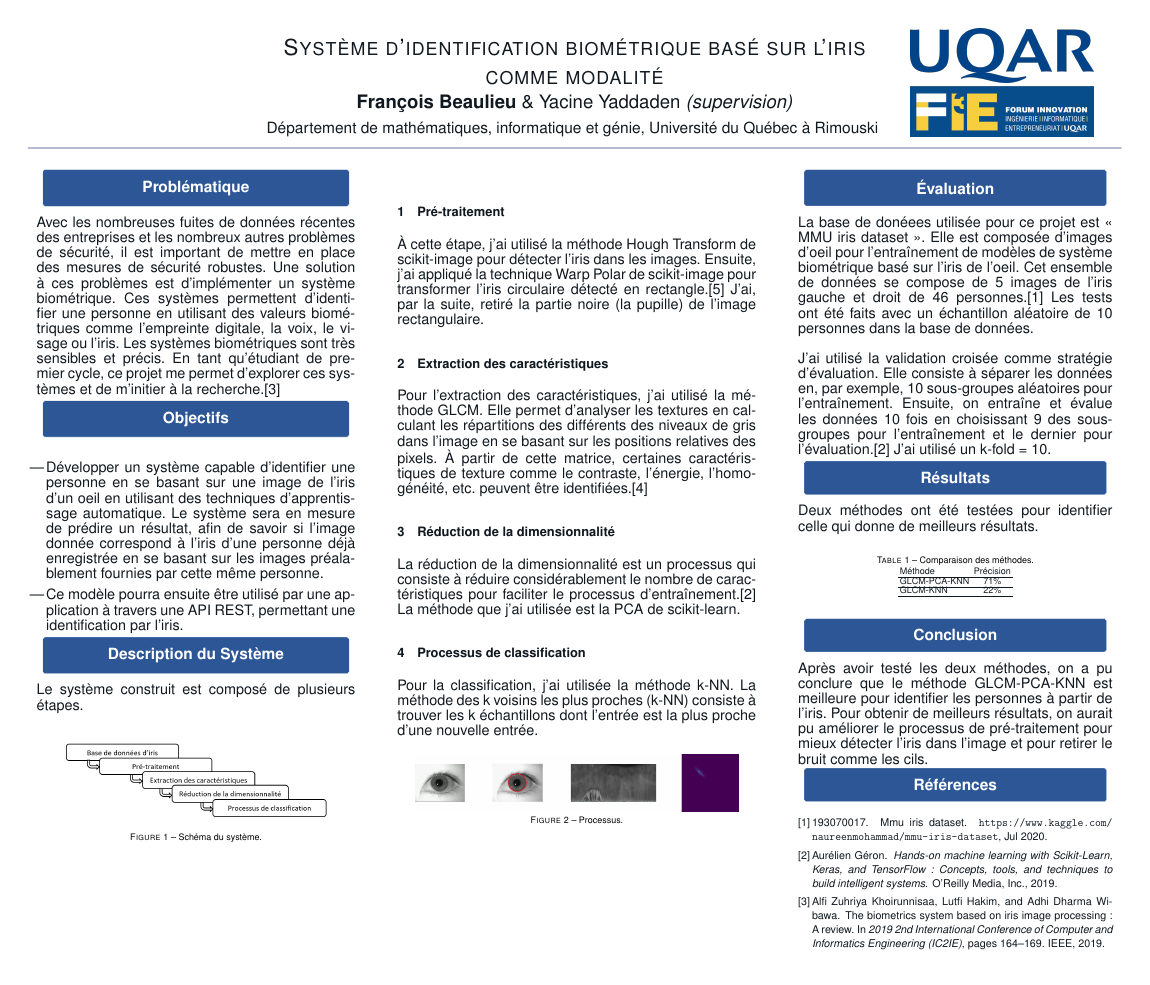
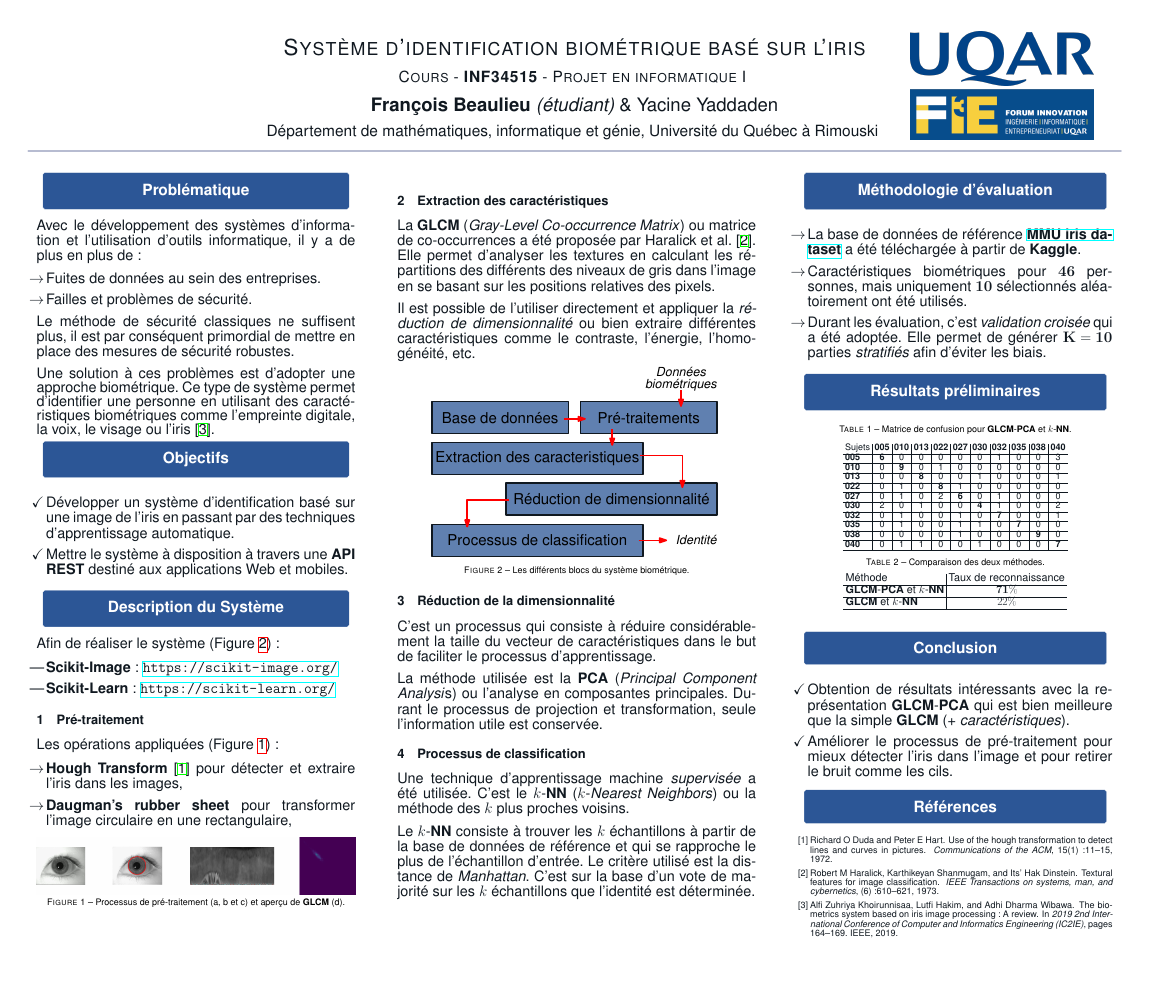
Before and after one commit to yyaddaden/iris-biometric-project, a LaTeX poster (Poster/fi3e_poster.tex, which reads Poster/poster_column_1.tex, Poster/poster_column_2.tex, Poster/poster_column_3.tex): the whole page. Compiled offline with pdfLaTeX; a LaTeX package or settings file that is missing is left out.

Commit message:
revised version of the poster (Fi3E).

```diff
--- a/Poster/fi3e_poster.tex
+++ b/Poster/fi3e_poster.tex
@@ -14,12 +14,14 @@
 \usepackage{xcolor}
 %\usepackage[backend=biber,style=numeric]{biblatex}
 \usepackage{unitartu-theme}
-\usepackage{url}
+\usepackage{hyperref}
 
 \usepackage{mwe} % for placeholder images
 
 \usepackage{caption}
 \usepackage{anyfontsize}
+
+\usepackage{multicol}
 
 %\addbibresource{refs.bib}
 
--- a/Poster/poster_column_1.tex
+++ b/Poster/poster_column_1.tex
@@ -1,35 +1,54 @@
 \block{Problématique}{
        { \fontsize{40}{40}\selectfont
 
-       Avec les nombreuses fuites de données récentes des entreprises et les nombreux autres problèmes de sécurité, il est important de mettre en place des mesures de sécurité robustes. Une solution à ces problèmes est d’implémenter un système biométrique. Ces systèmes permettent d'identifier une personne en utilisant des valeurs biométriques comme l’empreinte digitale, la voix, le visage ou l’iris. Les systèmes biométriques sont très sensibles et précis. En tant qu’étudiant de premier cycle, ce projet me permet d’explorer ces systèmes et de m’initier à la recherche.\cite{ref_3}
+		Avec le développement des systèmes d'information et l'utilisation d'outils informatique, il y a de plus en plus de : \vspace{0.5em}
 
+		\begin{itemize}
+			\item[$\rightarrow$] Fuites de données au sein des entreprises.
+			\item[$\rightarrow$] Failles et problèmes de sécurité.
+		\end{itemize}
+		\vspace{0.5em}
+
+		Le méthode de sécurité classiques ne suffisent plus, il est par conséquent primordial de mettre en place des mesures de sécurité robustes. \vspace{0.5em}
+
+		Une solution à ces problèmes est d'adopter une approche biométrique. Ce type de système permet d'identifier une personne en utilisant des caractéristiques biométriques comme l'empreinte digitale, la voix, le visage ou l'iris \cite{ref_01}.
        }
 }
 
 \block{Objectifs}{
  	{ \fontsize{40}{40}\selectfont
+	\begin{itemize}
+		\item[$\checkmark$] Développer un système d'identification basé sur une image de l'iris en passant par des techniques d'apprentissage automatique.
 
-	\vspace{1em}
-	\begin{itemize}
-		\item Développer un système capable d’identifier une personne en se basant sur une image de l'iris d'un oeil en utilisant des techniques d’apprentissage automatique.
-Le système sera en mesure de prédire un résultat, afin de savoir si l'image donnée correspond à l'iris d'une personne déjà enregistrée en se basant sur les images préalablement fournies par cette même personne.
-		\item Ce modèle pourra ensuite être utilisé par une application à travers
-une API REST, permettant une identification par l'iris.
+		\item[$\checkmark$] Mettre le système à disposition à travers une \textbf{API REST} destiné aux applications Web et mobiles.
 	\end{itemize}
-
 	}
 }
 
 \block{Description du Système}{
  	{ \fontsize{40}{40}\selectfont
 
-	Le système construit est composé de plusieurs étapes.
+  	Afin de réaliser le système (Figure \ref{fig_01}) :
 
-    \vspace{1em}
-    \begin{center}
-        \includegraphics[width=0.9\linewidth]{schema}
-        \captionof{figure}{Schéma du système.}
+ 	\begin{itemize}
+ 		\item \textbf{Scikit-Image} : \url{https://scikit-image.org/}
+ 		\item \textbf{Scikit-Learn} : \url{https://scikit-learn.org/}
+ 	\end{itemize}
+
+	\vspace{-1.5em}
+	\section{Pré-traitement}
+	\vspace{-0.5em}
+	Les opérations appliquées (Figure \ref{fig_02}) :
+
+	\begin{itemize}
+		\item[$\rightarrow$] \textbf{Hough Transform} \cite{ref_02} pour détecter et extraire l'iris dans les images,
+		\item[$\rightarrow$] \textbf{Daugman's rubber sheet} pour transformer l'image circulaire en une rectangulaire,
+	\end{itemize}
+
+	 \begin{center}
+        \includegraphics[width=1.0\linewidth]{processus}
+        \captionof{figure}{\label{fig_02}Processus de pré-traitement (a, b et c) et aperçu de \textbf{GLCM} (d).}
     \end{center}
-    \vspace{1em}
+
     }
 }
--- a/Poster/poster_column_2.tex
+++ b/Poster/poster_column_2.tex
@@ -1,25 +1,32 @@
 \block{}{
  	{ \fontsize{40}{40}\selectfont
 
-	\section{Pré-traitement}
-	À cette étape, j'ai utilisé la méthode Hough Transform de scikit-image pour détecter l'iris dans les images. Ensuite, j'ai appliqué la technique Warp Polar de scikit-image pour transformer l'iris circulaire détecté en rectangle.\cite{ref_4} J'ai, par la suite, retiré la partie noire (la pupille) de l’image rectangulaire.
+	\vspace{-1em}
+	\section{Extraction des caractéristiques}
+	\vspace{-0.5em}
+	La \textbf{GLCM} (\textit{Gray-Level Co-occurrence Matrix}) ou matrice de co-occurrences a été proposée par Haralick et al. \cite{ref_03}. Elle permet d'analyser les textures en calculant les répartitions des différents des niveaux de gris dans l'image en se basant sur les positions relatives des pixels.\vspace{0.5em}
 
+	Il est possible de l'utiliser directement et appliquer la \textit{réduction de dimensionnalité} ou bien extraire différentes caractéristiques comme le contraste, l'énergie, l'homogénéité, etc.
 
-	\section{Extraction des caractéristiques}
-	Pour l'extraction des caractéristiques, j'ai utilisé la méthode GLCM. Elle permet d'analyser les textures en calculant les répartitions des différents des niveaux de gris dans l'image en se basant sur les positions relatives des pixels. À partir de cette matrice, certaines caractéristiques de texture comme le contraste, l'énergie, l'homogénéité, etc. peuvent être identifiées.\cite{ref_5}
+    \begin{center}
+        \includegraphics[width=0.8\linewidth]{schema.pdf}
+        \vspace{0.3em}
+        \captionof{figure}{\label{fig_01}Les différents blocs du système biométrique.}
+    \end{center}
 
+	\vspace{-1em}
 	\section{Réduction de la dimensionnalité}
-	La réduction de la dimensionnalité est un processus qui consiste à réduire considérablement le nombre de caractéristiques pour faciliter le processus d’entraînement.\cite{ref_1} La méthode que j'ai utilisée est la PCA de scikit-learn.
+	\vspace{-0.5em}
+	C'est un processus qui consiste à réduire considérablement la taille du vecteur de caractéristiques dans le but de faciliter le processus d'apprentissage.\vspace{0.5em}
 
+	La méthode utilisée est la \textbf{PCA} (\textit{Principal Component Analysi}s) ou l'analyse en composantes principales. Durant le processus de projection et transformation, seule l'information utile est conservée.
+
+	\vspace{-1em}
 	\section{Processus de classification}
-    Pour la classification, j'ai utilisée la méthode k-NN. La méthode des k voisins les plus proches (k-NN) consiste à trouver les k échantillons dont l’entrée est la plus proche d’une nouvelle entrée.
+	\vspace{-0.5em}
+	Une technique d'apprentissage machine \textit{supervisée} a été utilisée. C'est le $k$-\textbf{NN} ($k$-\textit{Nearest Neighbors}) ou la méthode des $k$ plus proches voisins. \vspace{0.5em}
 
-    \vspace{1em}
-    \begin{center}
-        \includegraphics[width=0.9\linewidth]{processus}
-        \captionof{figure}{Processus.}
-    \end{center}
-    \vspace{1em}
+	Le $k$-\textbf{NN} consiste à trouver les $k$ échantillons à partir de la base de données de référence et qui se rapproche le plus de l'échantillon d'entrée. Le critère utilisé est la distance de \textit{Manhattan}. C'est sur la base d'un vote de majorité sur les $k$ échantillons que l'identité est déterminée.
 
 	}
 }
--- a/Poster/poster_column_3.tex
+++ b/Poster/poster_column_3.tex
@@ -1,26 +1,48 @@
-\block{Évaluation}{
+\block{Méthodologie d'évaluation}{
  	{ \fontsize{40}{40}\selectfont
 
- 	La base de donéees utilisée pour ce projet est « MMU iris dataset ». Elle est composée d’images d’oeil pour l’entraînement de modèles de système biométrique basé sur l’iris de l’oeil. Cet ensemble de données se compose de 5 images de l’iris gauche et droit de 46 personnes.\cite{ref_2} Les tests ont été faits avec un échantillon aléatoire de 10 personnes dans la base de données.
-\\~\\
-	J'ai utilisé la validation croisée comme stratégie d’évaluation. Elle consiste à séparer les données en, par exemple, 10 sous-groupes aléatoires pour l’entraînement. Ensuite, on entraîne et évalue les données 10 fois en choisissant 9 des sous-groupes pour l’entraînement et le dernier pour l’évaluation.\cite{ref_1} J'ai utilisé un k-fold = 10.
+	\begin{itemize}
+		\item[$\rightarrow$] La base de données de référence \href{https://www.kaggle.com/datasets/naureenmohammad/mmu-iris-dataset}{\textbf{MMU iris dataset}} a été téléchargée à partir de \textbf{Kaggle}.
 
+		\item[$\rightarrow$] Caractéristiques biométriques pour $\mathbf{46}$ personnes, mais uniquement $\mathbf{10}$ sélectionnés aléatoirement ont été utilisés.
+
+		\item[$\rightarrow$] Durant les évaluation, c'est \textit{validation croisée} qui a été adoptée. Elle permet de générer $\mathbf{K = 10}$ parties \textit{stratifiés} afin d'éviter les biais.
+	\end{itemize}
 	}
 }
 
-\block{Résultats}{
+\block{Résultats préliminaires}{
  	{ \fontsize{40}{40}\selectfont
 
-    Deux méthodes ont été testées pour identifier celle qui donne de meilleurs résultats.
 
-	\vspace{1em}
+ 	    \begin{center}
+			\captionof{table}{\selectfont Matrice de confusion pour \textbf{GLCM}-\textbf{PCA} et $k$-\textbf{NN}. }
+			\vspace{0.3em}
+			{ \fontsize{25}{25}\selectfont
+				\begin{tabular}{l|c|c|c|c|c|c|c|c|c|c}
+				Sujets & \textbf{005} & \textbf{010} & \textbf{013} & \textbf{022} & \textbf{027} & \textbf{030} & \textbf{032} & 						\textbf{035} & \textbf{038} & \textbf{040} \\ \hline
+				\textbf{005} & \textbf{6} & 0 & 0 & 0 & 0 & 0 & 1 & 0 & 0 & 3 \\ \hline
+				\textbf{010} & 0 & \textbf{9} & 0 & 1 & 0 & 0 & 0 & 0 & 0 & 0 \\ \hline
+				\textbf{013} & 0 & 0 & \textbf{8} & 0 & 0 & 1 & 0 & 0 & 0 & 1 \\ \hline
+				\textbf{022} & 0 & 1 & 0 & \textbf{8} & 1 & 0 & 0 & 0 & 0 & 0 \\ \hline
+				\textbf{027} & 0 & 1 & 0 & 2 & \textbf{6} & 0 & 1 & 0 & 0 & 0 \\ \hline
+				\textbf{030} & 2 & 0 & 1 & 0 & 0 & \textbf{4} & 1 & 0 & 0 & 2 \\ \hline
+				\textbf{032} & 0 & 1 & 0 & 0 & 1 & 0 & \textbf{7} & 0 & 0 & 1 \\ \hline
+				\textbf{035} & 0 & 1 & 0 & 0 & 1 & 1 & 0 & \textbf{7} & 0 & 0 \\ \hline
+				\textbf{038} & 0 & 0 & 0 & 0 & 1 & 0 & 0 & 0 & \textbf{9} & 0 \\ \hline
+				\textbf{040} & 0 & 1 & 1 & 0 & 0 & 1 & 0 & 0 & 0 & \textbf{7} \\ \hline
+				\end{tabular}
+			}
+		\end{center}
+
     \begin{center}
-		\captionof{table}{\selectfont Comparaison des méthodes. }
-		{ \fontsize{25}{25}\selectfont
-    	\begin{tabular}{lcc}
-        	Méthode 	& Précision \\ \hline
-            GLCM-PCA-KNN     	& 71\% \\ \hline
-            GLCM-KNN     	& 22\% \\ \hline
+		\captionof{table}{\selectfont Comparaison des deux méthodes.}
+		\vspace{0.3em}
+		{ \fontsize{30}{30}\selectfont
+    	\begin{tabular}{l|c}
+        	Méthode 	& Taux de reconnaissance \\ \hline
+            \textbf{GLCM}-\textbf{PCA} et $k$-\textbf{NN}   & $\mathbf{71\%}$ \\ \hline
+            \textbf{GLCM} et $k$-\textbf{NN}     			& $22\%$ \\ \hline
     	\end{tabular}
     	}
     \end{center}
@@ -32,7 +54,11 @@
 \block{Conclusion}{
  	{ \fontsize{40}{40}\selectfont
 
-    Après avoir testé les deux méthodes, on a pu conclure que le méthode GLCM-PCA-KNN est meilleure pour identifier les personnes à partir de l'iris. Pour obtenir de meilleurs résultats, on aurait pu améliorer le processus de pré-traitement pour mieux détecter l'iris dans l'image et pour retirer le bruit comme les cils.
+	\begin{itemize}
+		\item[$\checkmark$] Obtention de résultats intéressants avec la représentation \textbf{GLCM}-\textbf{PCA} qui est bien meilleure que la simple \textbf{GLCM} (+ \textit{caractéristiques}).
+
+		\item[$\checkmark$] Améliorer le processus de pré-traitement pour mieux détecter l'iris dans l'image et pour retirer le bruit comme les cils.
+	\end{itemize}
 
     }
 }
--- a/Poster/poster_info.tex
+++ b/Poster/poster_info.tex
@@ -1,9 +1,9 @@
-\title{\parbox{0.76\linewidth}{\centering Système d'identification biométrique basé sur l'iris comme modalité}}
+\title{\parbox{0.76\linewidth}{\centering Système d'identification biométrique basé sur l'iris \\ \vspace{0.3em} \LARGE{Cours - \textbf{INF34515} - Projet en informatique I} \vspace{0.3em}}}
 
 \author{
-\textbf{François Beaulieu}
+\textbf{François Beaulieu} \textit{(étudiant)}
 \&
-Yacine Yaddaden \textit{(supervision)} % Add 2nd author
+Yacine Yaddaden% Add 2nd author
 }
 
 \institute{
```
Also changed, not shown: Poster/fi3e_poster_refs.bib (+20 -34 lines), Poster/fi3e_poster.pdf, Poster/schema.pdf (added), Source Code/glcm_features.csv (added), Poster/fi3e_poster.tex (2 more changed lines), 1 other file.
